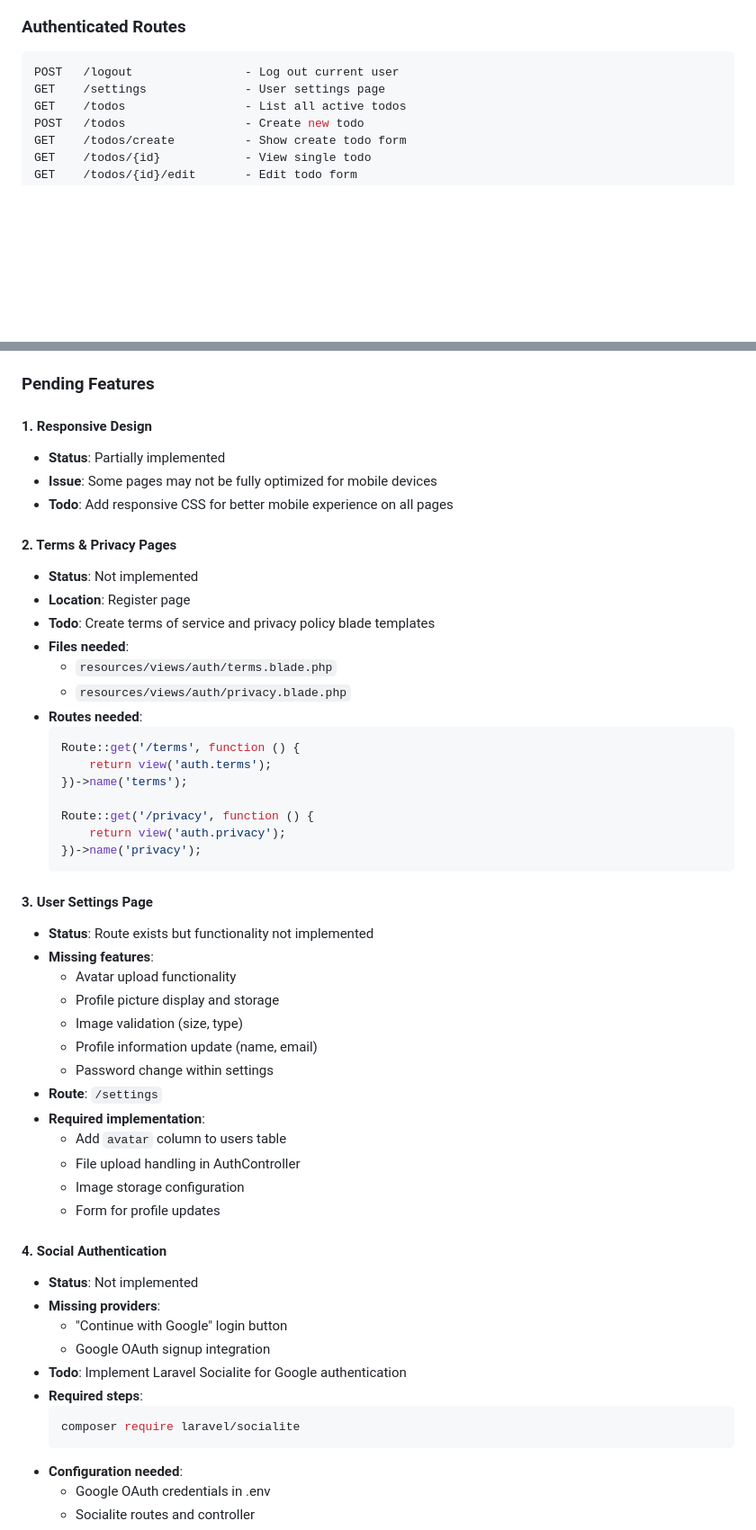
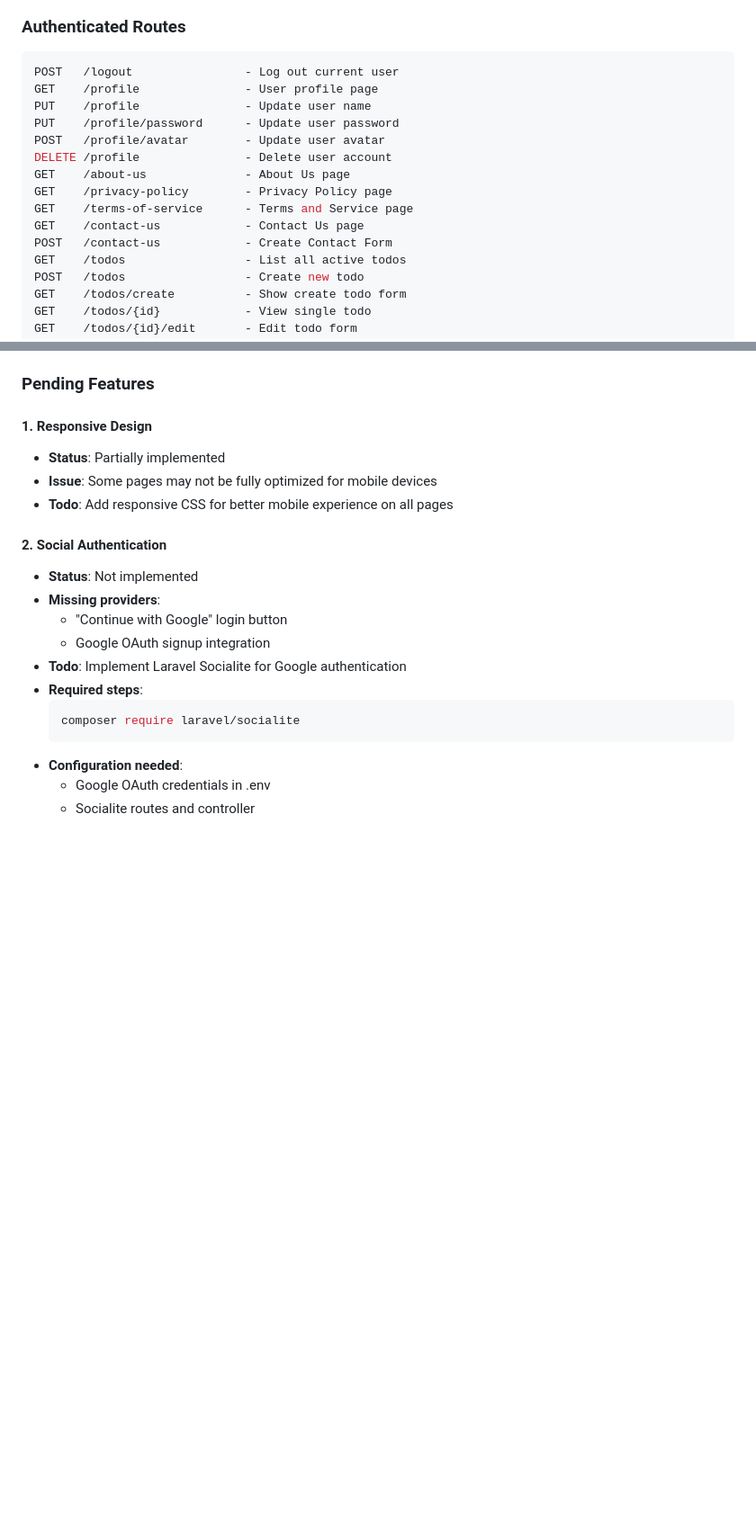
Before and after one commit to AmroAdel1/backend, a Markdown page: php/simple-todolist/README.md, 2 parts joined by grey strips. Shown at 90% size. Drawn GitHub-style; blank space fills up the shorter version.

````diff
--- a/php/simple-todolist/README.md
+++ b/php/simple-todolist/README.md
@@ -165,7 +168,16 @@ POST /reset-password         - Update password
 ### Authenticated Routes
 ```php
 POST   /logout                - Log out current user
-GET    /settings              - User settings page
+GET    /profile               - User profile page
+PUT    /profile               - Update user name
+PUT    /profile/password      - Update user password
+POST   /profile/avatar        - Update user avatar
+DELETE /profile               - Delete user account
+GET    /about-us              - About Us page
+GET    /privacy-policy        - Privacy Policy page
+GET    /terms-of-service      - Terms and Service page
+GET    /contact-us            - Contact Us page
+POST   /contact-us            - Create Contact Form
 GET    /todos                 - List all active todos
 POST   /todos                 - Create new todo
 GET    /todos/create          - Show create todo form
@@ -311,40 +323,7 @@ Navigate to `/todos` to see a list with:
 - **Issue**: Some pages may not be fully optimized for mobile devices
 - **Todo**: Add responsive CSS for better mobile experience on all pages
 
-#### 2. Terms & Privacy Pages
-- **Status**: Not implemented
-- **Location**: Register page
-- **Todo**: Create terms of service and privacy policy blade templates
-- **Files needed**:
-  - `resources/views/auth/terms.blade.php`
-  - `resources/views/auth/privacy.blade.php`
-- **Routes needed**:
-  ```php
-  Route::get('/terms', function () {
-      return view('auth.terms');
-  })->name('terms');
-
-  Route::get('/privacy', function () {
-      return view('auth.privacy');
-  })->name('privacy');
-  ```
-
-#### 3. User Settings Page
-- **Status**: Route exists but functionality not implemented
-- **Missing features**:
-  - Avatar upload functionality
-  - Profile picture display and storage
-  - Image validation (size, type)
-  - Profile information update (name, email)
-  - Password change within settings
-- **Route**: `/settings`
-- **Required implementation**:
-  - Add `avatar` column to users table
-  - File upload handling in AuthController
-  - Image storage configuration
-  - Form for profile updates
-
-#### 4. Social Authentication
+#### 2. Social Authentication
 - **Status**: Not implemented
 - **Missing providers**:
   - "Continue with Google" login button
````
Also changed, not shown: other parts of php/simple-todolist/README.md (+10 -4 lines).
